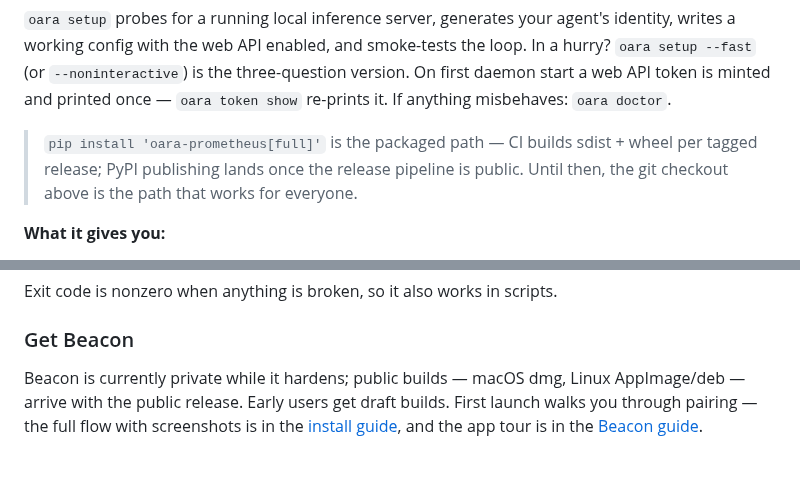
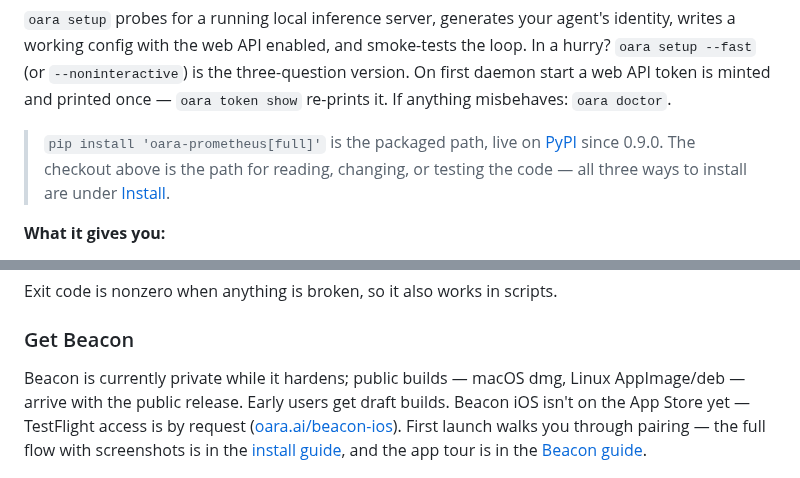
Before and after one commit to OAraLabs/Prometheus, a Markdown page: README.md, 2 parts joined by grey strips. GitHub-like rendering.

```diff
--- a/README.md
+++ b/README.md
@@ -31,7 +31,7 @@ Without this, `import fastapi` fails inside `.venv` and three test files won't e
 
 `oara setup` probes for a running local inference server, generates your agent's identity, writes a working config with the web API enabled, and smoke-tests the loop. In a hurry? `oara setup --fast` (or `--noninteractive`) is the three-question version. On first daemon start a web API token is minted and printed once — `oara token show` re-prints it. If anything misbehaves: `oara doctor`.
 
-> `pip install 'oara-prometheus[full]'` is the packaged path — CI builds sdist + wheel per tagged release; PyPI publishing lands once the release pipeline is public. Until then, the git checkout above is the path that works for everyone.
+> `pip install 'oara-prometheus[full]'` is the packaged path, live on [PyPI](https://pypi.org/project/oara-prometheus/) since 0.9.0. The checkout above is the path for reading, changing, or testing the code — all three ways to install are under [Install](#install).
 
 **What it gives you:**
 
@@ -359,7 +374,7 @@ Exit code is nonzero when anything is broken, so it also works in scripts.
 
 ### Get Beacon
 
-Beacon is currently private while it hardens; public builds — macOS dmg, Linux AppImage/deb — arrive with the public release. Early users get draft builds. First launch walks you through pairing — the full flow with screenshots is in the [install guide](docs/guide/install.md), and the app tour is in the [Beacon guide](docs/guide/beacon.md).
+Beacon is currently private while it hardens; public builds — macOS dmg, Linux AppImage/deb — arrive with the public release. Early users get draft builds. Beacon iOS isn't on the App Store yet — TestFlight access is by request ([oara.ai/beacon-ios](https://oara.ai/beacon-ios)). First launch walks you through pairing — the full flow with screenshots is in the [install guide](docs/guide/install.md), and the app tour is in the [Beacon guide](docs/guide/beacon.md).
 
 ![Beacon's setup wizard pairing with a daemon](docs/assets/shots/install-2-pairing.png)
 
```
Also changed, not shown: other parts of README.md (+28 -12 lines), docs/guide/beacon.md (+1 -1 lines), docs/guide/install.md (+17 -4 lines), docs/assets/shots/chat-5-reply-done.png, docs/assets/shots/extra-models-tab.png, docs/assets/shots/loop-2-live.png, docs/assets/shots/panel-documents-redlines.png, docs/assets/shots/run-2-artifact.png.
